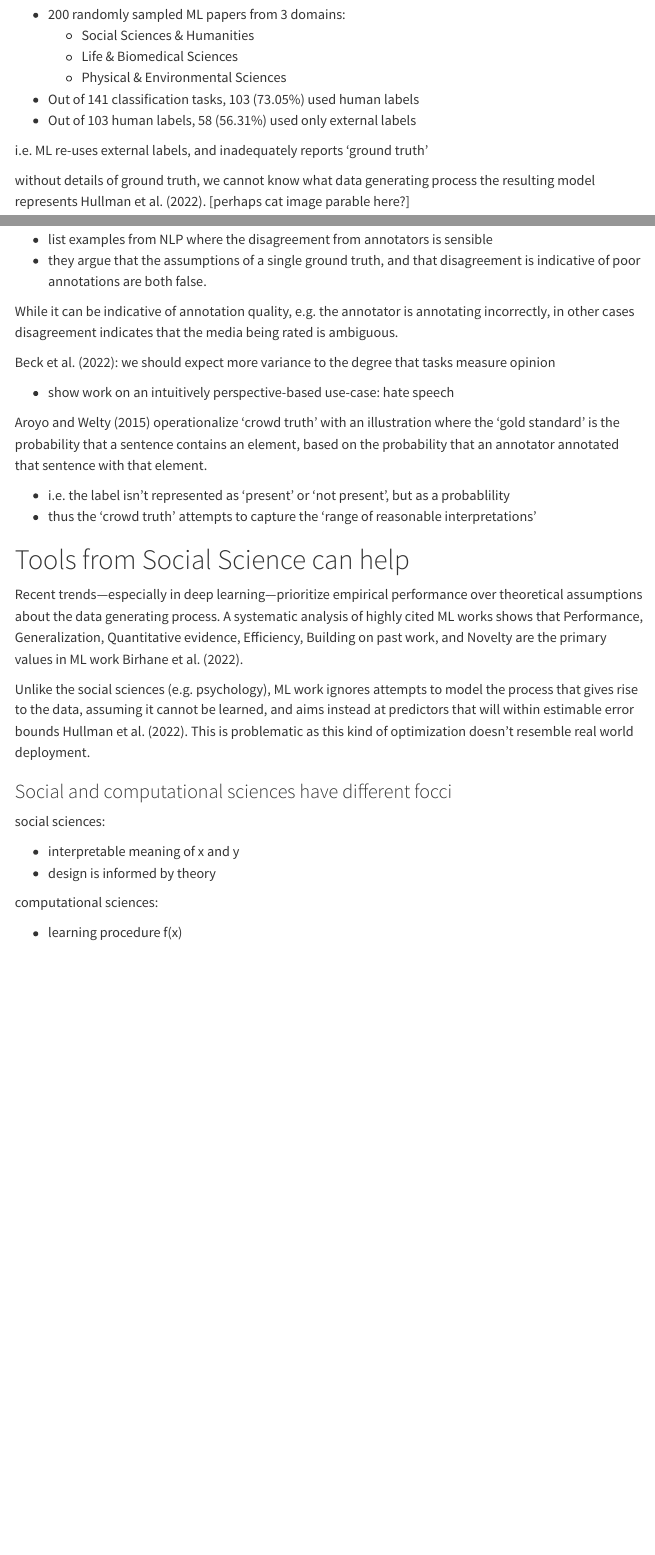
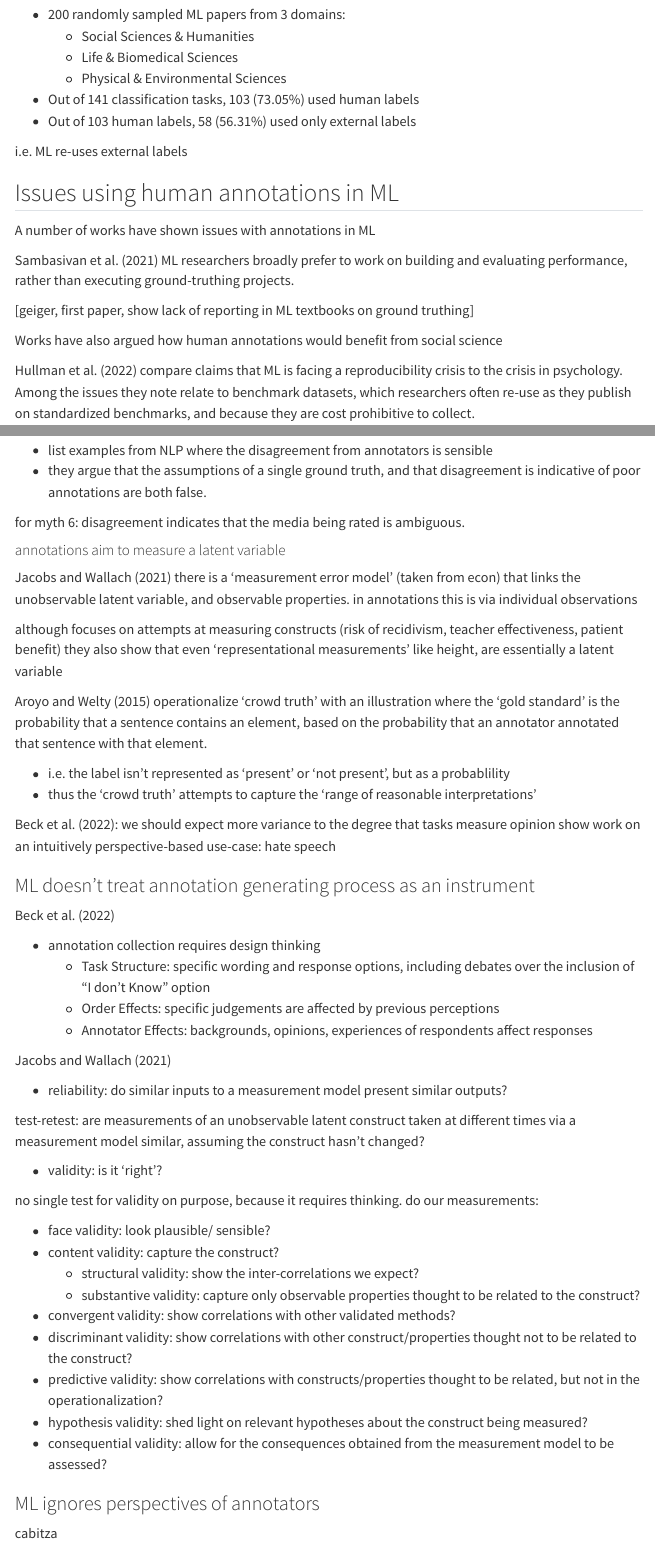
Before and after one commit to andrew0302/thesis_introduction, a Quarto document (index.qmd): the page in a window 1100 px wide, from 460 px down before the commit and from 470 px down after it, so that both start at the same text, and a second part further down, joined at a grey line. Rendered offline with R 4.5, knitr and Pandoc in place of Quarto, with nearby package versions; menus at the side of the page are left out.

Commit message:
added Jacobs and Wallach

```diff
--- a/index.qmd
+++ b/index.qmd
@@ -27,11 +27,20 @@ bibliography: references.bib
 * Out of 141 classification tasks, 103 (73.05%) used human labels
 * Out of 103 human labels, 58 (56.31%) used only external labels
 
-i.e. ML re-uses external labels, and inadequately reports 'ground truth'
+i.e. ML re-uses external labels
 
-without details of ground truth, we cannot know what data generating process the resulting model represents @hullman2022worst.
-[perhaps cat image parable here?]
 
+## Issues using human annotations in ML
+
+A number of works have shown issues with annotations in ML
+
+@sambasivan2021everyone ML researchers broadly prefer to work on building and evaluating performance, rather than executing ground-truthing projects.
+
+[geiger, first paper, show lack of reporting in ML textbooks on ground truthing]
+
+Works have also argued how human annotations would benefit from social science
+
+@hullman2022worst compare claims that ML is facing a reproducibility crisis to the crisis in psychology. Among the issues they note relate to benchmark datasets, which researchers often re-use as they publish on standardized benchmarks, and because they are cost prohibitive to collect.
 
 ### Human annotations aren't always accurate
 
@@ -86,16 +104,56 @@ For myths 1 and 2:
 * list examples from NLP where the disagreement from annotators is sensible
 * they argue that the assumptions of a single ground truth, and that disagreement is indicative of poor annotations are both false.
 
-While it can be indicative of annotation quality, e.g. the annotator is annotating incorrectly, in other cases disagreement indicates that the media being rated is ambiguous.
+for myth 6: disagreement indicates that the media being rated is ambiguous.
 
-@beck2022improving: we should expect more variance to the degree that tasks measure opinion
+#### annotations aim to measure a latent variable
 
-* show work on an intuitively perspective-based use-case: hate speech
+@jacobs2021measurement there is a 'measurement error model' (taken from econ) that links the unobservable latent variable, and observable properties. in annotations this is via individual observations
+
+although focuses on attempts at measuring constructs (risk of recidivism, teacher effectiveness, patient benefit) they also show that even 'representational measurements' like height, are essentially a latent variable
 
 @aroyo2015truth operationalize 'crowd truth' with an illustration where the 'gold standard' is the probability that a sentence contains an element, based on the probability that an annotator annotated that sentence with that element.
 
 * i.e. the label isn't represented as 'present' or 'not present', but as a probablility
 * thus the 'crowd truth' attempts to capture the 'range of reasonable interpretations'
+
+@beck2022improving: we should expect more variance to the degree that tasks measure opinion
+show work on an intuitively perspective-based use-case: hate speech
+
+### ML doesn't treat annotation generating process as an instrument
+
+@beck2022improving
+
+* annotation collection requires design thinking
+  * Task Structure: specific wording and response options, including debates over the inclusion of "I don't Know" option
+  * Order Effects: specific judgements are affected by previous perceptions
+  * Annotator Effects: backgrounds, opinions, experiences of respondents affect responses
+
+@jacobs2021measurement
+
+* reliability: do similar inputs to a measurement model present similar outputs?
+
+test-retest: are measurements of an unobservable latent construct taken at different times via a measurement model similar, assuming the construct hasn't changed?
+
+* validity: is it 'right'?
+
+no single test for validity on purpose, because it requires thinking.
+do our measurements:
+
+* face validity: look plausible/ sensible?
+* content validity: capture the construct?
+  * structural validity: show the inter-correlations we expect?
+  * substantive validity: capture only observable properties thought to be related to the construct?
+* convergent validity: show correlations with other validated methods?
+* discriminant validity: show correlations with other construct/properties thought not to be related to the construct?
+* predictive validity: show correlations with constructs/properties thought to be related, but not in the operationalization?
+* hypothesis validity: shed light on relevant hypotheses about the construct being measured?
+* consequential validity: allow for the consequences obtained from the measurement model to be assessed?
+
+
+### ML ignores perspectives of annotators
+
+cabitza
 
 # Tools from Social Science can help
 
--- a/references.bib
+++ b/references.bib
@@ -51,6 +51,13 @@
   pages={335--348},
   year={2022}
 }
+@inproceedings{jacobs2021measurement,
+  title={Measurement and fairness},
+  author={Jacobs, Abigail Z and Wallach, Hanna},
+  booktitle={Proceedings of the 2021 ACM conference on fairness, accountability, and transparency},
+  pages={375--385},
+  year={2021}
+}
 @article{koutsoumpis2024beyond,
   title={Beyond traditional interviews: Psychometric analysis of asynchronous video interviews for personality and interview performance evaluation using machine learning},
   author={Koutsoumpis, Antonis and Ghassemi, Sina and Oostrom, Janneke K and Holtrop, Djurre and van Breda, Ward and Zhang, Tianyi and de Vries, Reinout E},
```
Also changed, not shown: docs/search.json, index.qmd (17 more changed lines), 2 other files.
